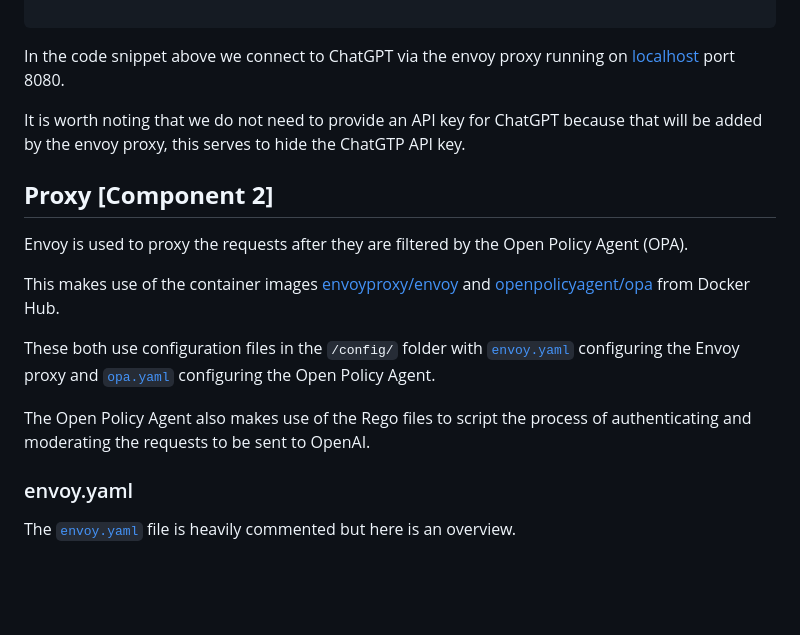
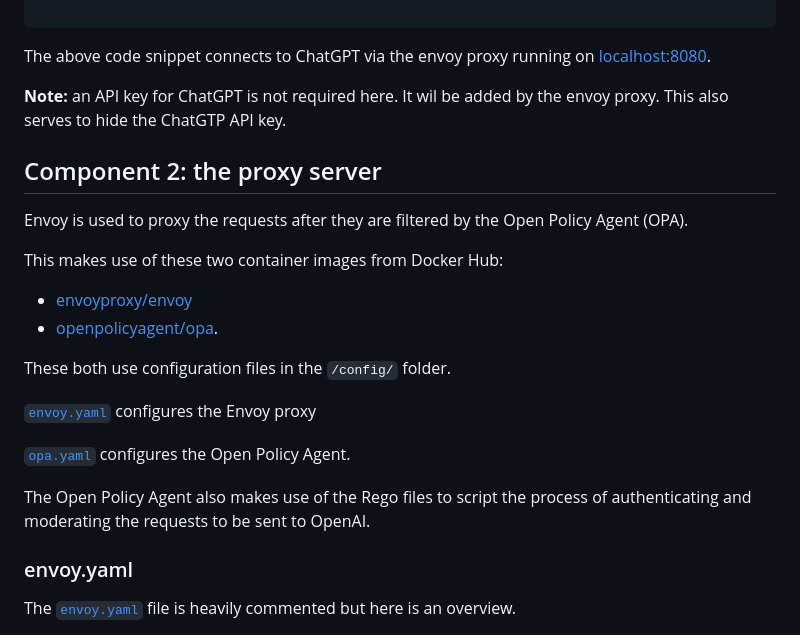
Before and after one commit to tinymce/openai-proxy-reference-implementation, a Markdown page: docs/docs.md, the part around one of its changes. GitHub-like rendering; blank space fills up the shorter version.

````diff
--- a/docs/docs.md
+++ b/docs/docs.md
@@ -63,21 +91,29 @@ async function ai_request(request) {
 
 ```
 
-In the code snippet above we connect to ChatGPT via the envoy proxy running on [localhost](http://localhost) port 8080.
+The above code snippet connects to ChatGPT via the envoy proxy running on [localhost:8080](http://localhost:8080).
 
-It is worth noting that we do not need to provide an API key for ChatGPT because that will be added by the envoy proxy, this serves to hide the ChatGTP API key.
+**Note:** an API key for ChatGPT is not required here. It wil be added by the envoy proxy. This also serves to hide the ChatGTP API key.
 
-## **Proxy [Component 2]**
+## Component 2: the proxy server
 
 Envoy is used to proxy the requests after they are filtered by the Open Policy Agent (OPA).
 
-This makes use of the container images [envoyproxy/envoy](https://hub.docker.com/r/envoyproxy/envoy) and [openpolicyagent/opa](https://hub.docker.com/r/openpolicyagent/opa) from Docker Hub.
+This makes use of these two container images from Docker Hub:
 
-These both use configuration files in the `/config/` folder with [`envoy.yaml`](../config/envoy.yaml) configuring the Envoy proxy and [`opa.yaml`](../config/opa.yaml) configuring the Open Policy Agent.
+* [envoyproxy/envoy](https://hub.docker.com/r/envoyproxy/envoy)
+* [openpolicyagent/opa](https://hub.docker.com/r/openpolicyagent/opa).
+
+These both use configuration files in the `/config/` folder.
+
+[`envoy.yaml`](../config/envoy.yaml) configures the Envoy proxy
+
+[`opa.yaml`](../config/opa.yaml) configures the Open Policy Agent.
 
 The Open Policy Agent also makes use of the Rego files to script the process of authenticating and moderating the requests to be sent to OpenAI.
 
 ### envoy.yaml
+
 The [`envoy.yaml`](../config/envoy.yaml) file is heavily commented but here is an overview.
 
 - Lines 1 to 5: Sets the port where the admin page is hosted. The admin page is useful
````
Also changed, not shown: other parts of docs/docs.md (+38 -10 lines).
